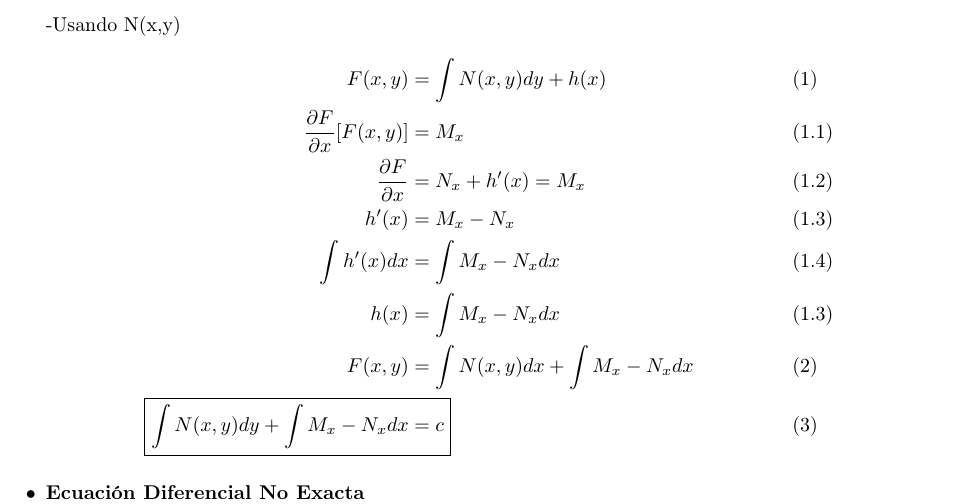
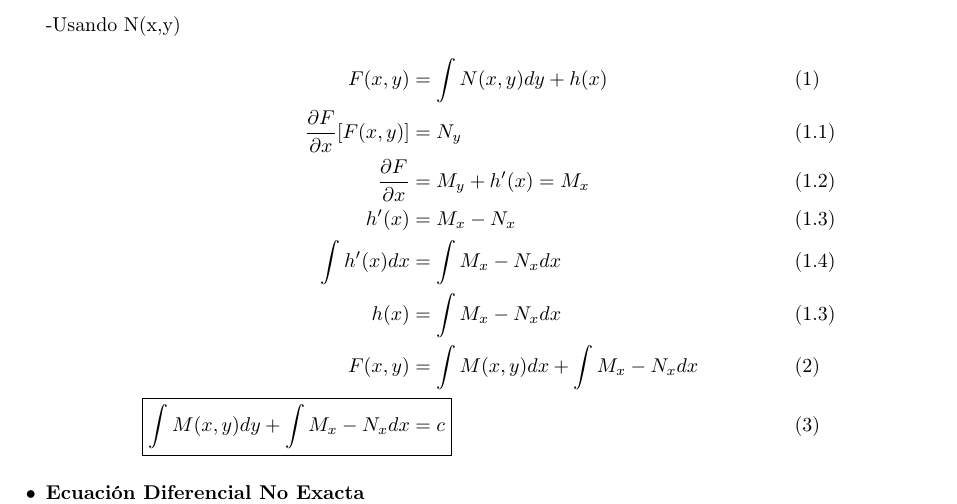
Before and after one commit to flynn1411/ArchivosLaTex, a LaTeX document (MM-411/Parcial1/Metodos.tex): part of page 2 of 4, cut so that both start at the same text. Compiled offline with pdfLaTeX.

Commit message:
Update Metodos.tex

```diff
--- a/MM-411/Parcial1/Metodos.tex
+++ b/MM-411/Parcial1/Metodos.tex
@@ -43,13 +43,13 @@
     -Usando N(x,y)
     \begin{align*}
         F(x,y) & = \int N(x,y) dy + h(x) &&\text{(1)}\\
-        \frac{\partial F}{\partial x}[F(x,y)] & = M_x &&\text{(1.1)}\\
-        \frac{\partial F}{\partial x} & = N_x + h'(x) = M_x &&\text{(1.2)}\\
+        \frac{\partial F}{\partial x}[F(x,y)] & = N_y &&\text{(1.1)}\\
+        \frac{\partial F}{\partial x} & = M_y + h'(x) = M_x &&\text{(1.2)}\\
         h'(x) & = M_x - N_x &&\text{(1.3)}\\
         \int h'(x) dx & = \int M_x - N_x dx &&\text{(1.4)}\\
         h(x) & = \int M_x - N_x dx &&\text{(1.3)}\\
-        F(x,y) & = \int N(x,y) dx + \int M_x - N_x dx &&\text{(2)}\\
-        \Aboxed{ \int N(x,y) dy + \int M_x - N_x dx & = c } &&\text{(3)}
+        F(x,y) & = \int M(x,y) dx + \int M_x - N_x dx &&\text{(2)}\\
+        \Aboxed{ \int M(x,y) dy + \int M_x - N_x dx & = c } &&\text{(3)}
     \end{align*}
 
     \item \textbf{Ecuación Diferencial No Exacta}\\
```
